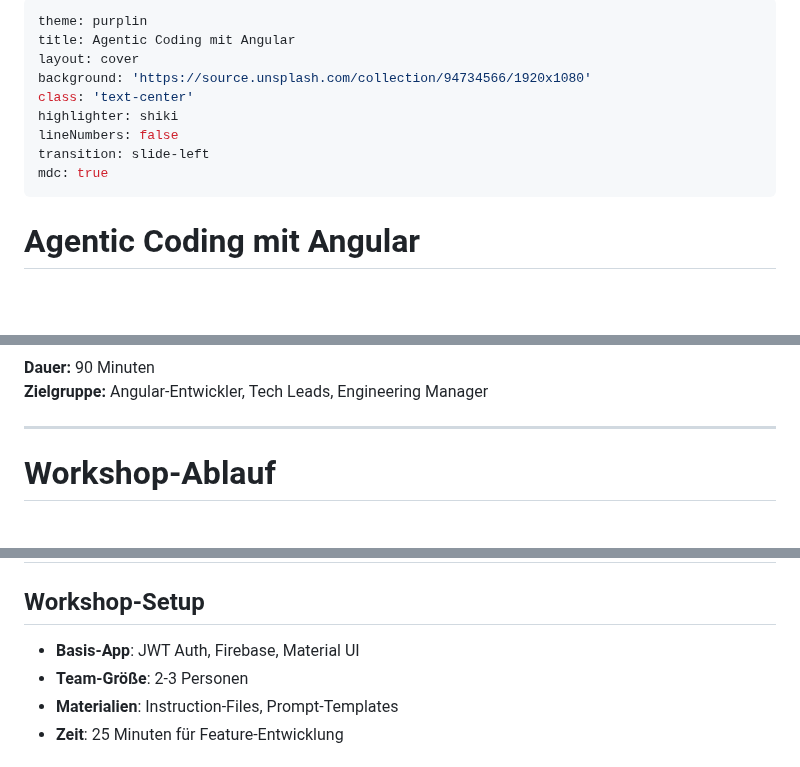
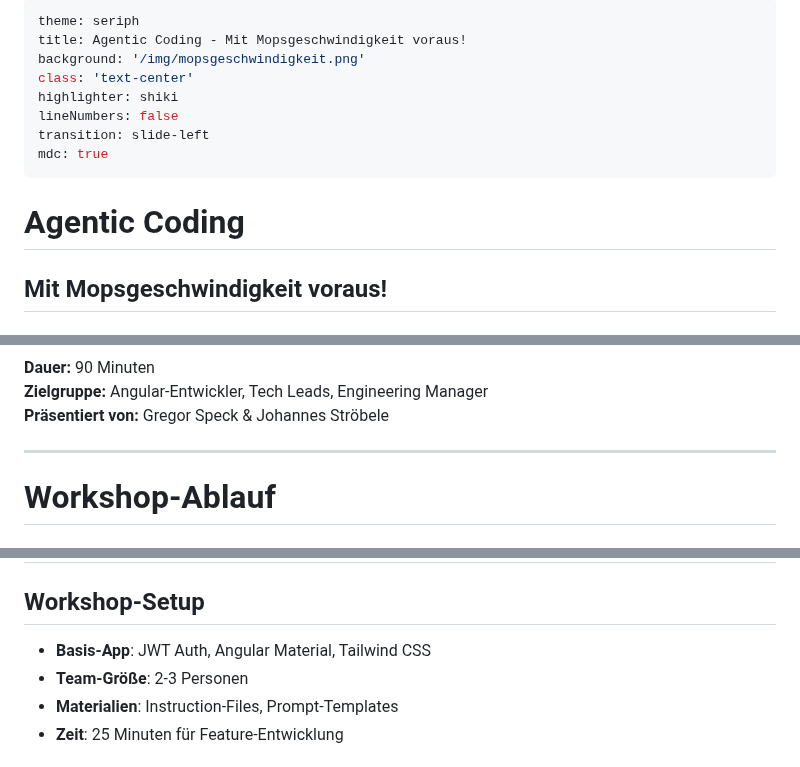
Before and after one commit to MrBacony/et-agentic-coding, a Markdown page: presentation/agentic-coding-workshop.slidev.md, 3 parts joined by grey strips. GitHub-like rendering; blank space fills up the shorter version.

Commit message:
feat: update presentation theme, title, and content for clarity and engagement

```diff
--- a/presentation/agentic-coding-workshop.slidev.md
+++ b/presentation/agentic-coding-workshop.slidev.md
@@ -1,8 +1,7 @@
 ---
-theme: purplin
-title: Agentic Coding mit Angular
-layout: cover
-background: 'https://source.unsplash.com/collection/94734566/1920x1080'
+theme: seriph
+title: Agentic Coding - Mit Mopsgeschwindigkeit voraus!
+background: '/img/mopsgeschwindigkeit.png'
 class: 'text-center'
 highlighter: shiki
 lineNumbers: false
@@ -10,5 +9,6 @@ transition: slide-left
 mdc: true
 ---
 
-# Agentic Coding mit Angular
+# Agentic Coding
+## Mit Mopsgeschwindigkeit voraus!
 
@@ -16,7 +19,8 @@ mdc: true
 
 <div class="text-sm opacity-70 mt-4">
   <strong>Dauer:</strong> 90 Minuten<br>
-  <strong>Zielgruppe:</strong> Angular-Entwickler, Tech Leads, Engineering Manager
+  <strong>Zielgruppe:</strong> Angular-Entwickler, Tech Leads, Engineering Manager<br>
+  <strong>Präsentiert von:</strong> Gregor Speck & Johannes Ströbele
 </div>
 
 <!-- Setzen wir den Standard für professionelle Präsentationen -->
@@ -495,7 +499,7 @@ export class SchedulerComponent {}
 ## Workshop-Setup
 <v-clicks>
 
-- **Basis-App**: JWT Auth, Firebase, Material UI
+- **Basis-App**: JWT Auth, Angular Material, Tailwind CSS
 - **Team-Größe**: 2-3 Personen
 - **Materialien**: Instruction-Files, Prompt-Templates
 - **Zeit**: 25 Minuten für Feature-Entwicklung
```
Also changed, not shown: other parts of presentation/agentic-coding-workshop.slidev.md (+5 -2 lines).
